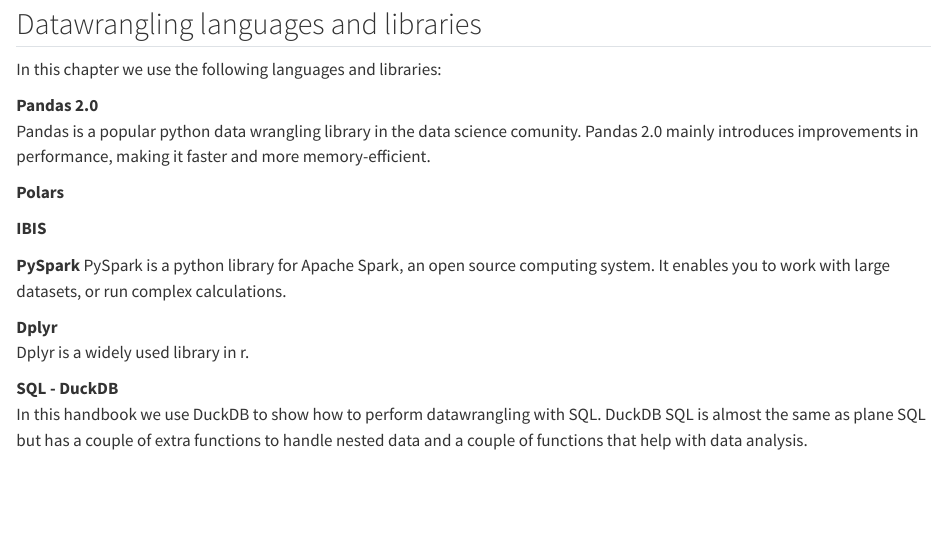
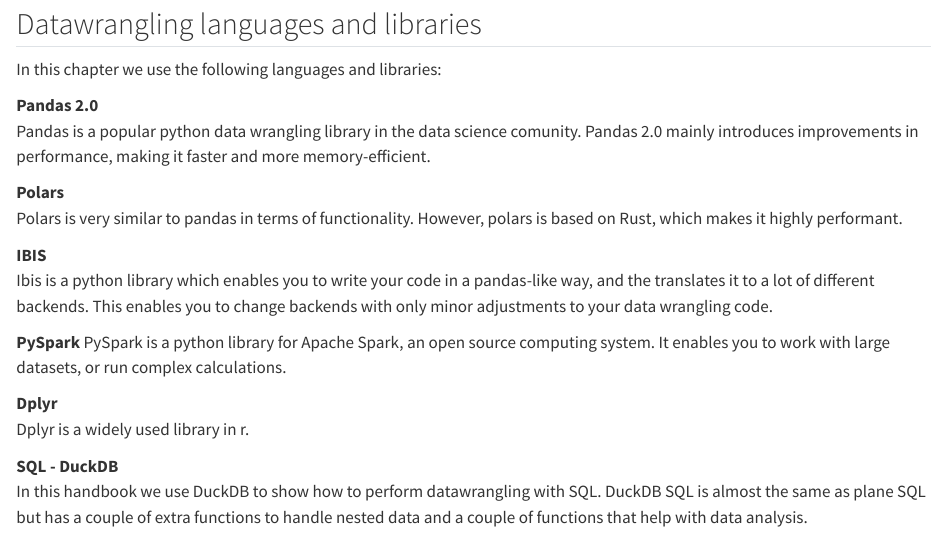
Before and after one commit to PharmAccess/hdc-data-analytics-handbook, a Quarto document (src/data-wrangling-libraries.qmd): the page in a window 1100 px wide, from 360 px down. Rendered offline with R 4.5, knitr and Pandoc in place of Quarto, with nearby package versions; some code elsewhere in the file could not run offline; long lines of code are wrapped.

Commit message:
add polars and ibis package explanation

```diff
--- a/src/data-wrangling-libraries.qmd
+++ b/src/data-wrangling-libraries.qmd
@@ -16,8 +16,10 @@
 Pandas is a popular python data wrangling library in the data science comunity. Pandas 2.0 mainly introduces improvements in performance, making it faster and more memory-efficient.
 
 **Polars**
+Polars is very similar to pandas in terms of functionality. However, polars is based on Rust, which makes it highly performant.
 
 **IBIS**
+Ibis is a python library which enables you to write your code in a pandas-like way, and the translates it to a lot of different backends. This enables you to change backends with only minor adjustments to your data wrangling code.
 
 **PySpark**
 PySpark is a python library for Apache Spark, an open source computing system. It enables you to work with large datasets, or run complex calculations.
```
